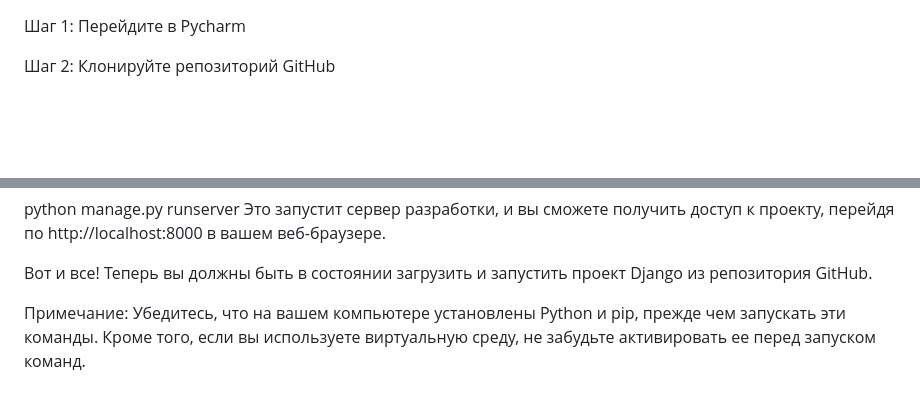
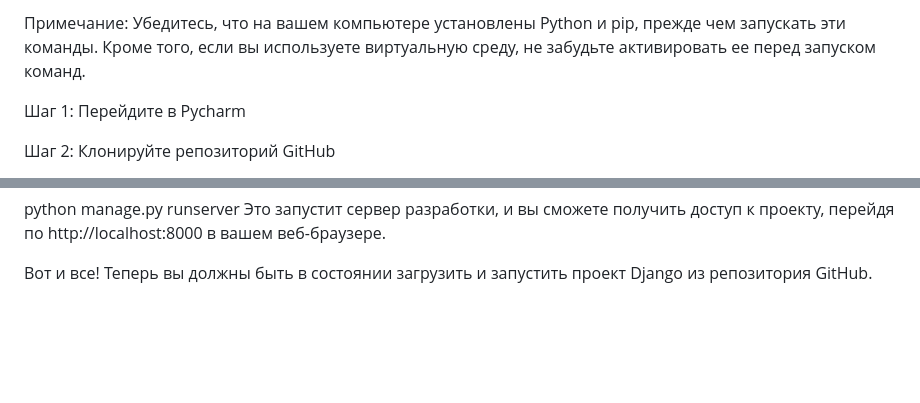
Before and after one commit to Artem-be/postcar, a Markdown page: README.md, 2 parts joined by grey strips. Drawn GitHub-style; blank space fills up the shorter version.

```diff
--- a/README.md
+++ b/README.md
@@ -1,3 +1,5 @@
+Примечание: Убедитесь, что на вашем компьютере установлены Python и pip, прежде чем запускать эти команды. Кроме того, если вы используете виртуальную среду, не забудьте активировать ее перед запуском команд.
+
 Шаг 1: Перейдите в Pycharm
 
 Шаг 2: Клонируйте репозиторий GitHub
@@ -42,5 +44,3 @@ python manage.py runserver
 Это запустит сервер разработки, и вы сможете получить доступ к проекту, перейдя по http://localhost:8000 в вашем веб-браузере.
 
 Вот и все! Теперь вы должны быть в состоянии загрузить и запустить проект Django из репозитория GitHub.
-
-Примечание: Убедитесь, что на вашем компьютере установлены Python и pip, прежде чем запускать эти команды. Кроме того, если вы используете виртуальную среду, не забудьте активировать ее перед запуском команд.
```
